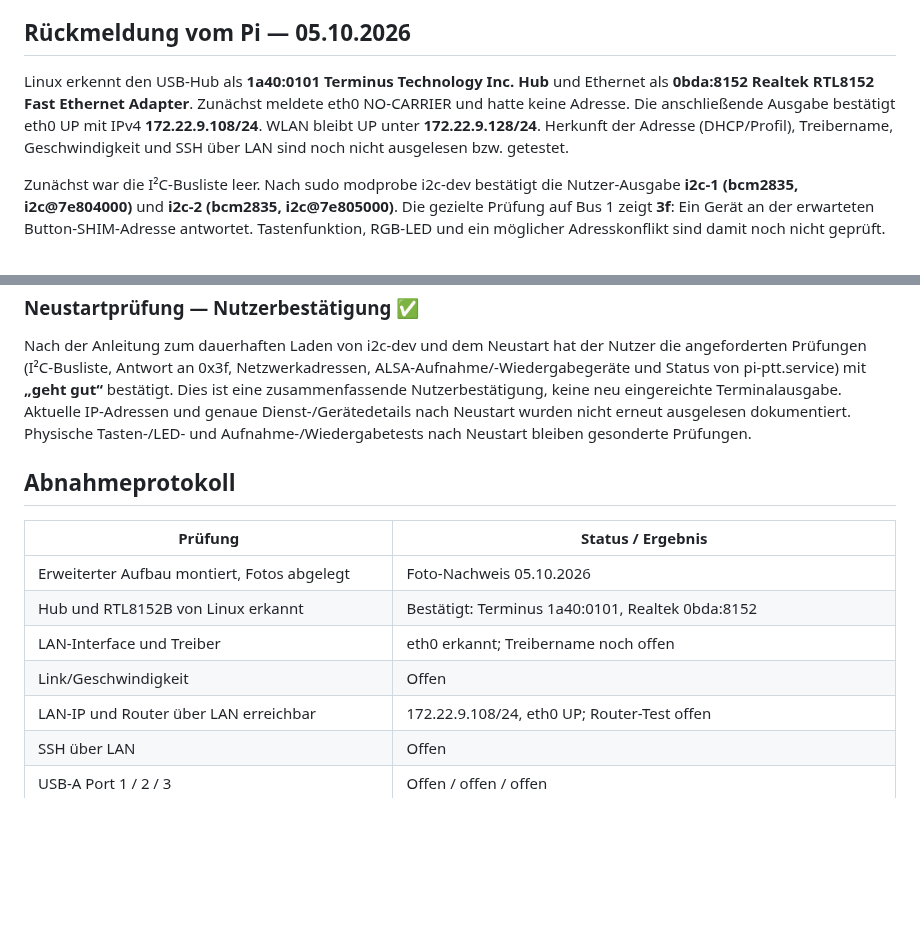
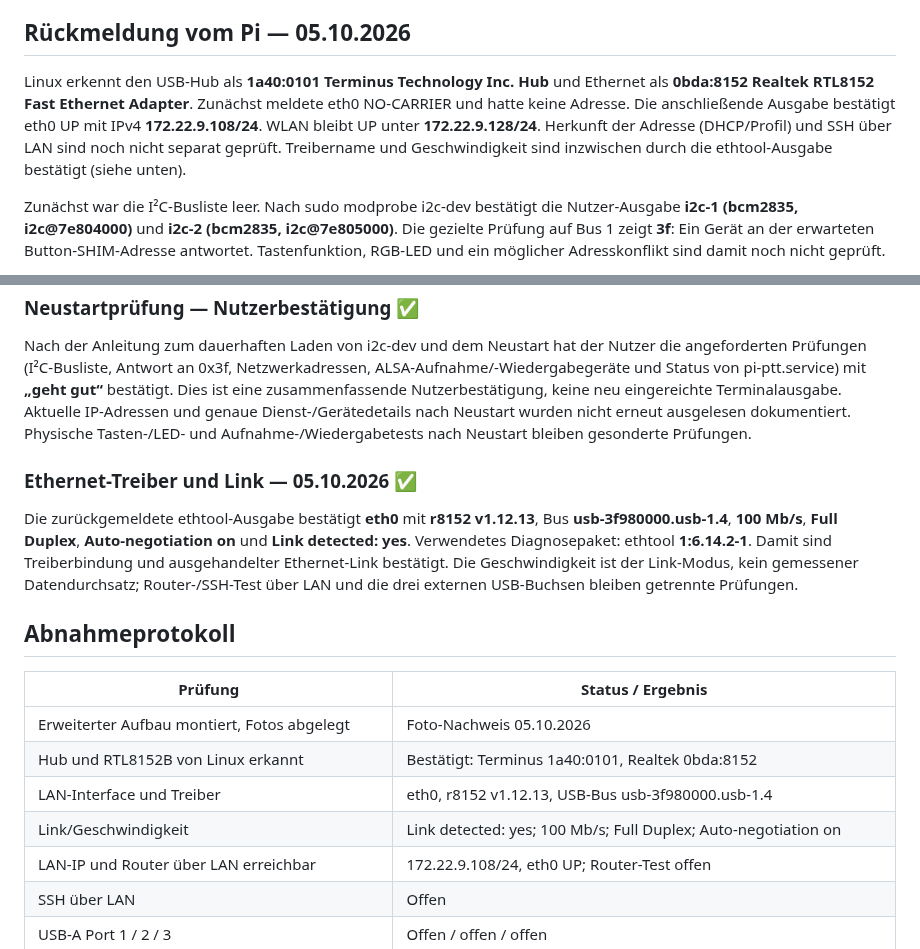
Before and after one commit to 0b-ivan/pi-voice-assistant, a Markdown page: docs/hardware-bring-up.md, 2 parts joined by grey strips. GitHub-like rendering; blank space fills up the shorter version.

Commit message:
docs: confirm r8152 driver and 100 Mbps full-duplex Ethernet link

```diff
--- a/docs/hardware-bring-up.md
+++ b/docs/hardware-bring-up.md
@@ -205,7 +205,7 @@ Bis zur Abnahme entsteht kein neuer Autostartdienst. Die Belegung A=PTT, B=Abbru
 
 ## Rückmeldung vom Pi — 05.10.2026
 
-Linux erkennt den USB-Hub als **1a40:0101 Terminus Technology Inc. Hub** und Ethernet als **0bda:8152 Realtek RTL8152 Fast Ethernet Adapter**. Zunächst meldete eth0 NO-CARRIER und hatte keine Adresse. Die anschließende Ausgabe bestätigt eth0 UP mit IPv4 **172.22.9.108/24**. WLAN bleibt UP unter **172.22.9.128/24**. Herkunft der Adresse (DHCP/Profil), Treibername, Geschwindigkeit und SSH über LAN sind noch nicht ausgelesen bzw. getestet.
+Linux erkennt den USB-Hub als **1a40:0101 Terminus Technology Inc. Hub** und Ethernet als **0bda:8152 Realtek RTL8152 Fast Ethernet Adapter**. Zunächst meldete eth0 NO-CARRIER und hatte keine Adresse. Die anschließende Ausgabe bestätigt eth0 UP mit IPv4 **172.22.9.108/24**. WLAN bleibt UP unter **172.22.9.128/24**. Herkunft der Adresse (DHCP/Profil) und SSH über LAN sind noch nicht separat geprüft. Treibername und Geschwindigkeit sind inzwischen durch die ethtool-Ausgabe bestätigt (siehe unten).
 
 Zunächst war die I²C-Busliste leer. Nach sudo modprobe i2c-dev bestätigt die Nutzer-Ausgabe **i2c-1 (bcm2835, i2c@7e804000)** und **i2c-2 (bcm2835, i2c@7e805000)**. Die gezielte Prüfung auf Bus 1 zeigt **3f**: Ein Gerät an der erwarteten Button-SHIM-Adresse antwortet. Tastenfunktion, RGB-LED und ein möglicher Adresskonflikt sind damit noch nicht geprüft.
 
@@ -231,14 +231,18 @@ Nach Installation von python3-venv und der Pimoroni-Bibliothek buttonshim 0.0.2
 
 Nach der Anleitung zum dauerhaften Laden von i2c-dev und dem Neustart hat der Nutzer die angeforderten Prüfungen (I²C-Busliste, Antwort an 0x3f, Netzwerkadressen, ALSA-Aufnahme/-Wiedergabegeräte und Status von pi-ptt.service) mit **„geht gut“** bestätigt. Dies ist eine zusammenfassende Nutzerbestätigung, keine neu eingereichte Terminalausgabe. Aktuelle IP-Adressen und genaue Dienst-/Gerätedetails nach Neustart wurden nicht erneut ausgelesen dokumentiert. Physische Tasten-/LED- und Aufnahme-/Wiedergabetests nach Neustart bleiben gesonderte Prüfungen.
 
+### Ethernet-Treiber und Link — 05.10.2026 ✅
+
+Die zurückgemeldete ethtool-Ausgabe bestätigt **eth0** mit **r8152 v1.12.13**, Bus **usb-3f980000.usb-1.4**, **100 Mb/s**, **Full Duplex**, **Auto-negotiation on** und **Link detected: yes**. Verwendetes Diagnosepaket: ethtool **1:6.14.2-1**. Damit sind Treiberbindung und ausgehandelter Ethernet-Link bestätigt. Die Geschwindigkeit ist der Link-Modus, kein gemessener Datendurchsatz; Router-/SSH-Test über LAN und die drei externen USB-Buchsen bleiben getrennte Prüfungen.
+
 ## Abnahmeprotokoll
 
 | Prüfung | Status / Ergebnis |
 |---|---|
 | Erweiterter Aufbau montiert, Fotos abgelegt | Foto-Nachweis 05.10.2026 |
 | Hub und RTL8152B von Linux erkannt | Bestätigt: Terminus 1a40:0101, Realtek 0bda:8152 |
-| LAN-Interface und Treiber | eth0 erkannt; Treibername noch offen |
-| Link/Geschwindigkeit | Offen |
+| LAN-Interface und Treiber | eth0, r8152 v1.12.13, USB-Bus usb-3f980000.usb-1.4 |
+| Link/Geschwindigkeit | Link detected: yes; 100 Mb/s; Full Duplex; Auto-negotiation on |
 | LAN-IP und Router über LAN erreichbar | 172.22.9.108/24, eth0 UP; Router-Test offen |
 | SSH über LAN | Offen |
 | USB-A Port 1 / 2 / 3 | Offen / offen / offen |
```
